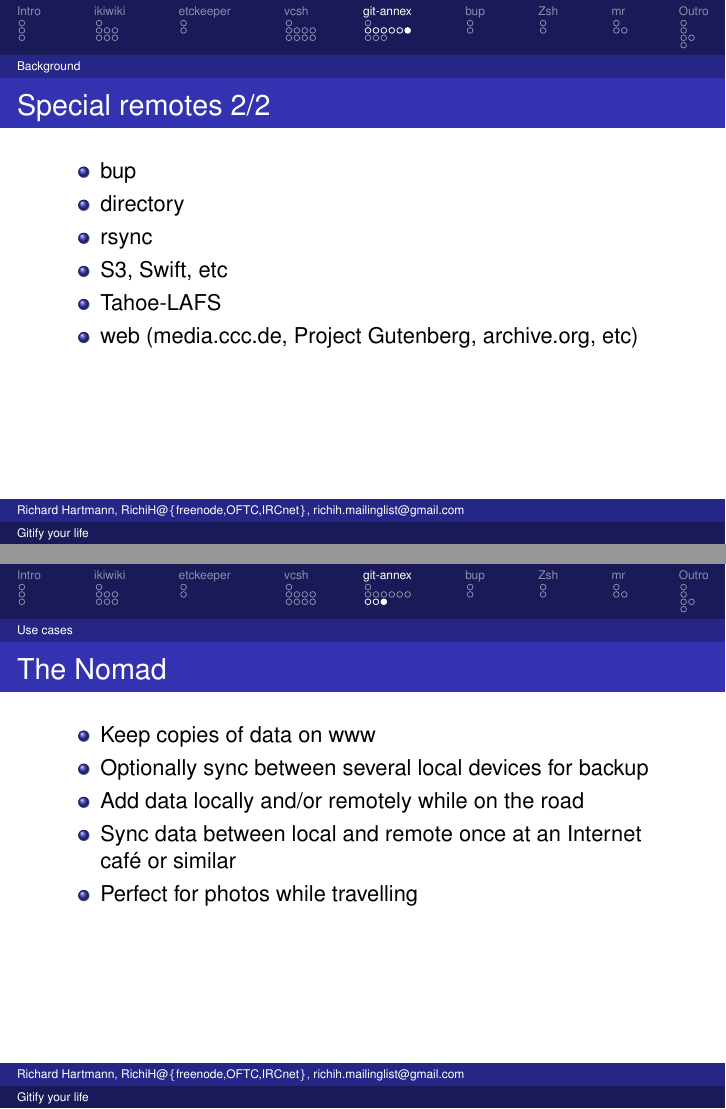
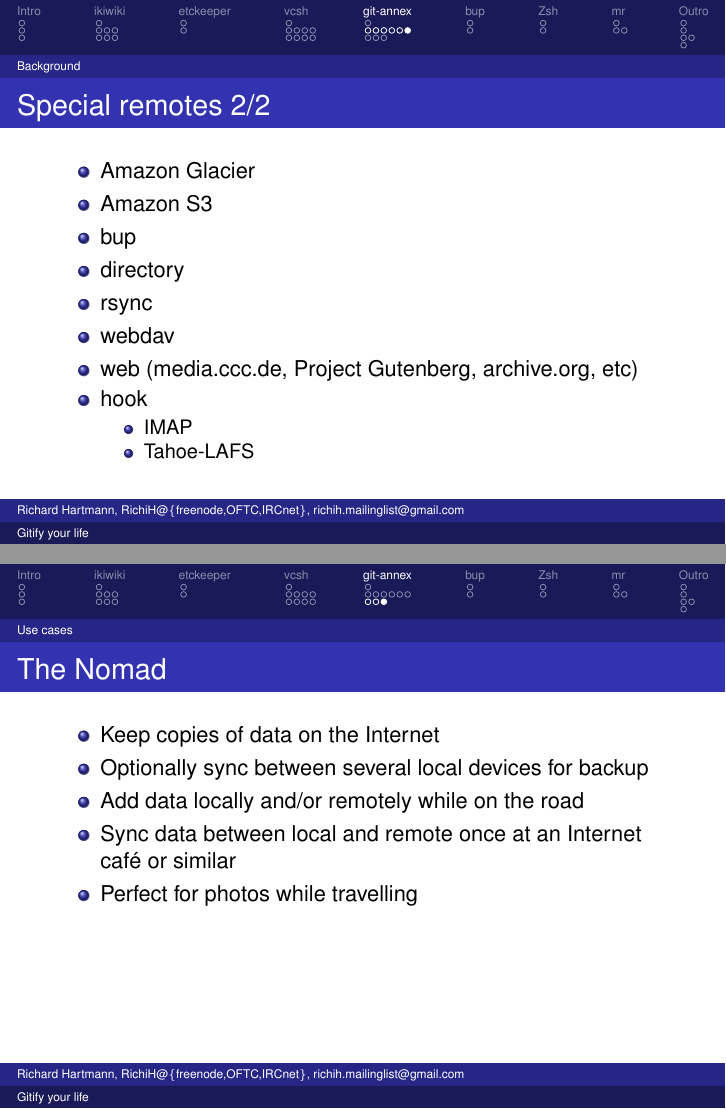
Before and after one commit to RichiH/talks, LaTeX slides (2013/01-sage@guug-muc/sage@guug-muc-2013-01-gitify_your_life.tex): pages 30 and 33 of 45, joined at a grey line. Compiled offline with LaTeX, dvips and Ghostscript.

Commit message:
First update for git-annex

```diff
--- a/2013/01-sage@guug-muc/sage@guug-muc-2013-01-gitify_your_life.tex
+++ b/2013/01-sage@guug-muc/sage@guug-muc-2013-01-gitify_your_life.tex
@@ -406,12 +406,18 @@ richih.mailinglist@gmail.com}
 \begin{frame}
 	\frametitle{Special remotes 2/2}
 	\begin{itemize}
+		\item Amazon Glacier
+		\item Amazon S3
 		\item bup
 		\item directory
 		\item rsync
-		\item S3, Swift, etc
-		\item Tahoe-LAFS
+		\item webdav
 		\item web (media.ccc.de, Project Gutenberg, archive.org, etc)
+		\item hook
+		\begin{itemize}
+			\item IMAP
+			\item Tahoe-LAFS
+		\end{itemize}
 	\end{itemize}
 \end{frame}
 
@@ -442,7 +448,7 @@ richih.mailinglist@gmail.com}
 \begin{frame}
 	\frametitle{The Nomad}
 	\begin{itemize}
-		\item Keep copies of data on www
+		\item Keep copies of data on the Internet
 		\item Optionally sync between several local devices for backup
 		\item Add data locally and/or remotely while on the road
 		\item Sync data between local and remote once at an Internet café or similar
```
